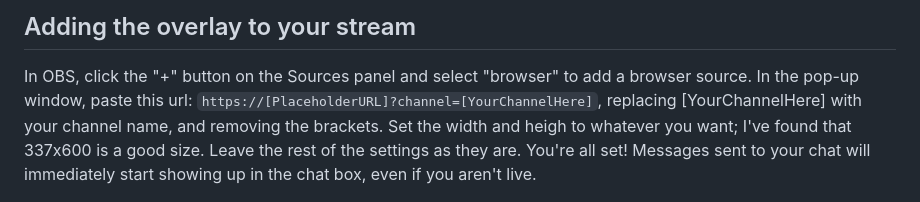
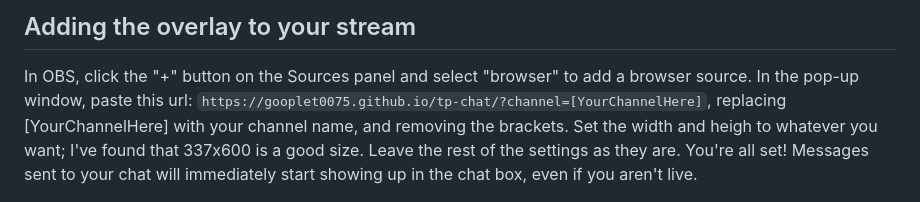
Before and after one commit to goopletdev/tp-chat, a Markdown page: README.md, the part around the change printed below. GitHub-like rendering.

```diff
--- a/README.md
+++ b/README.md
@@ -29,7 +29,7 @@ I'm just kinda assuming that messages caught by automod won't show up in this ch
 - BTTV & FFZ emotes
 ## Adding the overlay to your stream
 In OBS, click the "+" button on the Sources panel and select "browser" to add a browser source. In the pop-up window, paste this url:
-`https://[PlaceholderURL]?channel=[YourChannelHere]`, replacing [YourChannelHere] with your channel name, and removing the brackets. Set the width and heigh to whatever you want; I've found that 337x600 is a good size. Leave the rest of the settings as they are. You're all set! Messages sent to your chat will immediately start showing up in the chat box, even if you aren't live.
+`https://gooplet0075.github.io/tp-chat/?channel=[YourChannelHere]`, replacing [YourChannelHere] with your channel name, and removing the brackets. Set the width and heigh to whatever you want; I've found that 337x600 is a good size. Leave the rest of the settings as they are. You're all set! Messages sent to your chat will immediately start showing up in the chat box, even if you aren't live.
 
 <img src="./readme-images/obs1.png" alt="add source" width="250"/>
 <img src="./readme-images/obs2.png" alt="browser source" width="250"/>
```
Also changed, not shown: other parts of README.md (+1 -0 lines).
